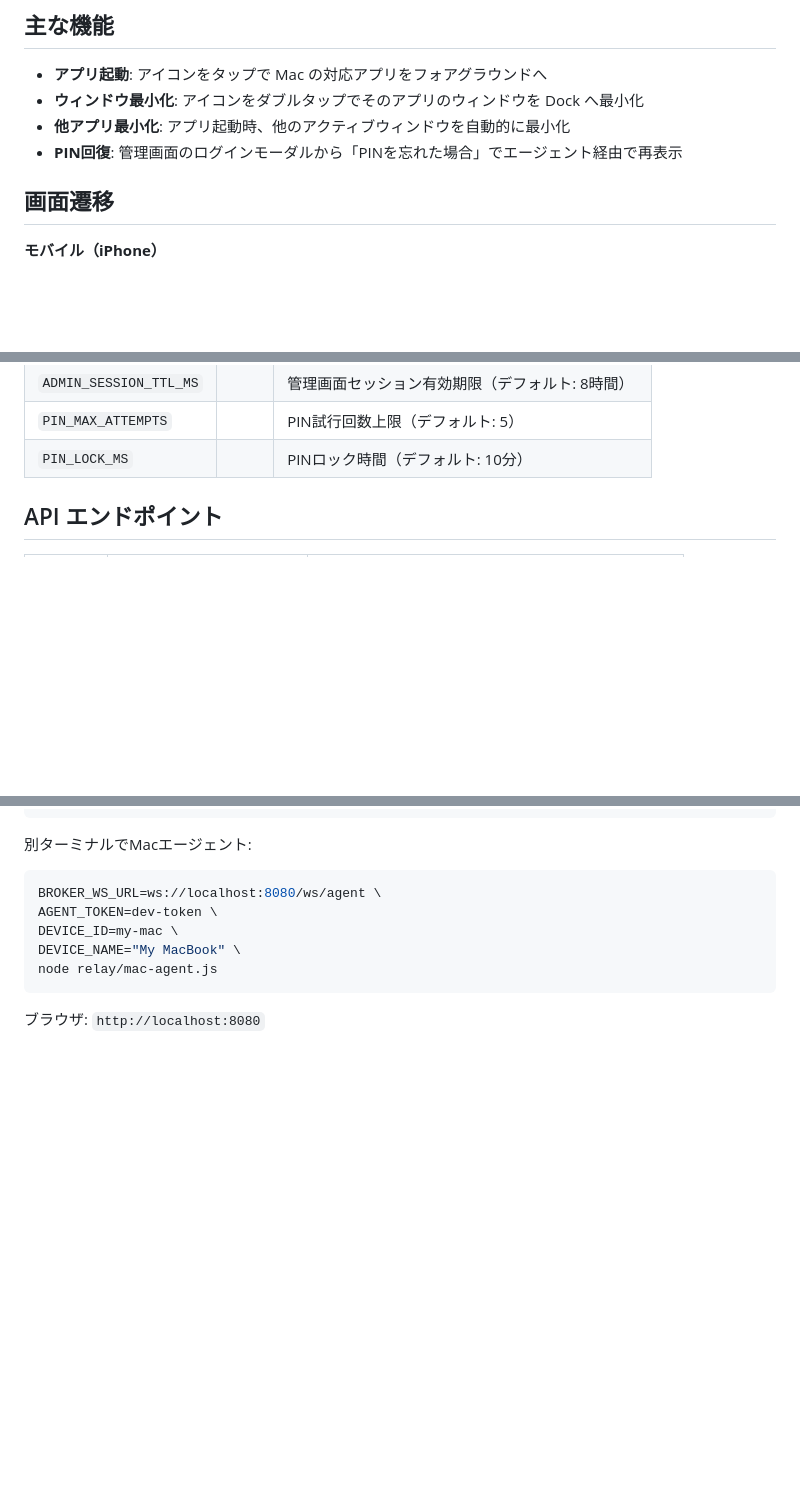
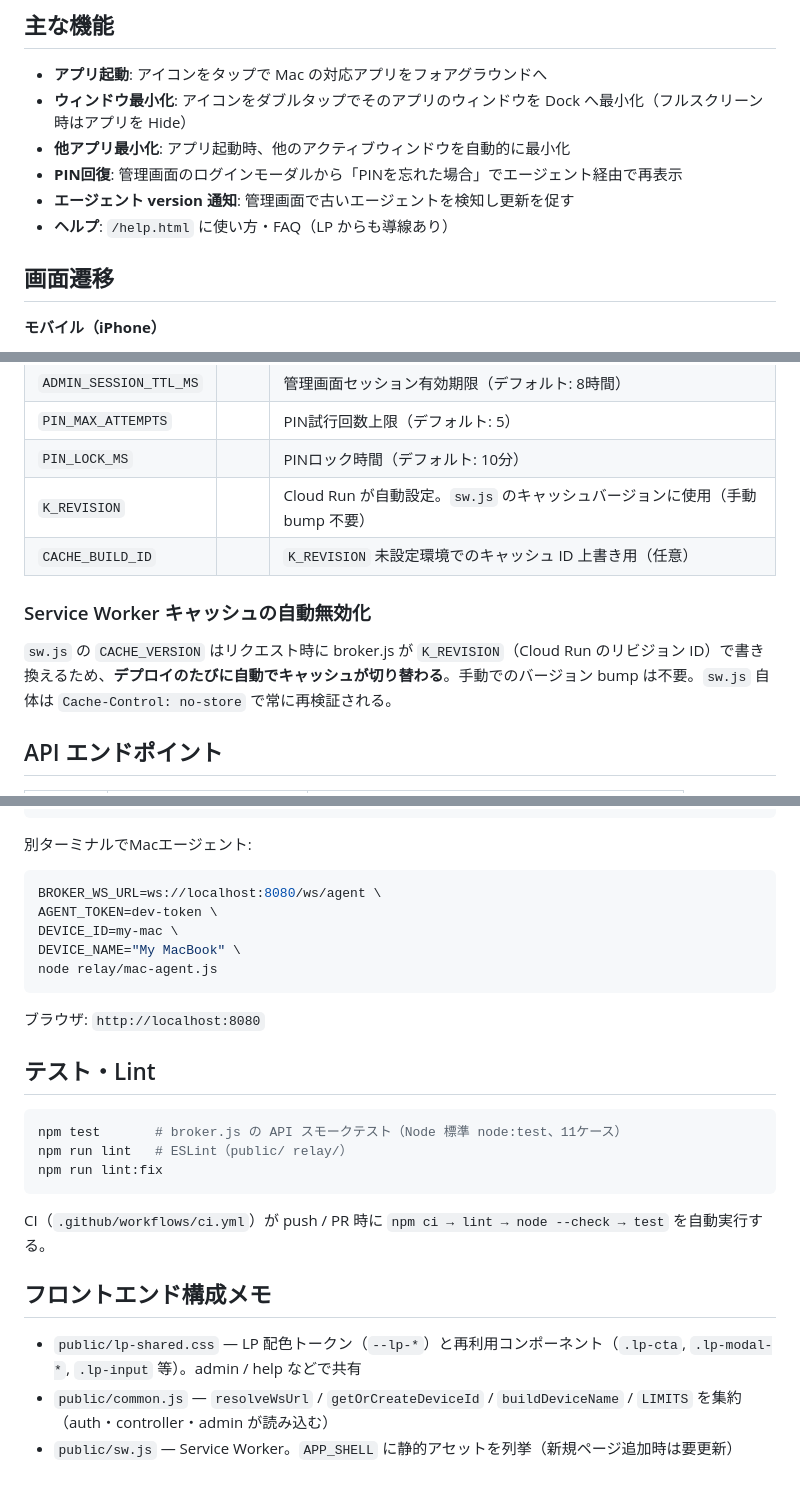
Before and after one commit to hyugaaaaaa/Apple, a Markdown page: README.md, 3 parts joined by grey strips. Rendered like a GitHub page; blank space fills up the shorter version.

Commit message:
Update README for tests, lint, auto cache, and agent versioning
- Document npm test / npm run lint / lint:fix and the CI workflow
- Explain SW cache auto-invalidation via K_REVISION (no manual bump)
- Add K_REVISION / CACHE_BUILD_ID to the env var table
- Note fullscreen→hide minimize behavior, agent version notice, help
- Add a frontend structure section (lp-shared.css, common.js, sw.js)

Co-Authored-By: Claude Opus 4.7 <noreply@anthropic.com>

````diff
--- a/README.md
+++ b/README.md
@@ -17,9 +17,11 @@ Mac local agent — relay/mac-agent.js  (launchd 常駐)
 ## 主な機能
 
 - **アプリ起動**: アイコンをタップで Mac の対応アプリをフォアグラウンドへ
-- **ウィンドウ最小化**: アイコンをダブルタップでそのアプリのウィンドウを Dock へ最小化
+- **ウィンドウ最小化**: アイコンをダブルタップでそのアプリのウィンドウを Dock へ最小化（フルスクリーン時はアプリを Hide）
 - **他アプリ最小化**: アプリ起動時、他のアクティブウィンドウを自動的に最小化
 - **PIN回復**: 管理画面のログインモーダルから「PINを忘れた場合」でエージェント経由で再表示
+- **エージェント version 通知**: 管理画面で古いエージェントを検知し更新を促す
+- **ヘルプ**: `/help.html` に使い方・FAQ（LP からも導線あり）
 
 ## 画面遷移
 
@@ -80,6 +82,12 @@ AGENT_TOKENはチームで共有する値。Cloud Run の環境変数 `AGENT_TOK
 | `ADMIN_SESSION_TTL_MS` | | 管理画面セッション有効期限（デフォルト: 8時間） |
 | `PIN_MAX_ATTEMPTS` | | PIN試行回数上限（デフォルト: 5） |
 | `PIN_LOCK_MS` | | PINロック時間（デフォルト: 10分） |
+| `K_REVISION` | | Cloud Run が自動設定。`sw.js` のキャッシュバージョンに使用（手動 bump 不要） |
+| `CACHE_BUILD_ID` | | `K_REVISION` 未設定環境でのキャッシュ ID 上書き用（任意） |
+
+### Service Worker キャッシュの自動無効化
+
+`sw.js` の `CACHE_VERSION` はリクエスト時に broker.js が `K_REVISION`（Cloud Run のリビジョン ID）で書き換えるため、**デプロイのたびに自動でキャッシュが切り替わる**。手動でのバージョン bump は不要。`sw.js` 自体は `Cache-Control: no-store` で常に再検証される。
 
 ## API エンドポイント
 
@@ -114,3 +122,19 @@ node relay/mac-agent.js
 ```
 
 ブラウザ: `http://localhost:8080`
+
+## テスト・Lint
+
+```bash
+npm test       # broker.js の API スモークテスト（Node 標準 node:test、11ケース）
+npm run lint   # ESLint（public/ relay/）
+npm run lint:fix
+```
+
+CI（`.github/workflows/ci.yml`）が push / PR 時に `npm ci → lint → node --check → test` を自動実行する。
+
+## フロントエンド構成メモ
+
+- `public/lp-shared.css` — LP 配色トークン（`--lp-*`）と再利用コンポーネント（`.lp-cta`, `.lp-modal-*`, `.lp-input` 等）。admin / help などで共有
+- `public/common.js` — `resolveWsUrl` / `getOrCreateDeviceId` / `buildDeviceName` / `LIMITS` を集約（auth・controller・admin が読み込む）
+- `public/sw.js` — Service Worker。`APP_SHELL` に静的アセットを列挙（新規ページ追加時は要更新）
````
